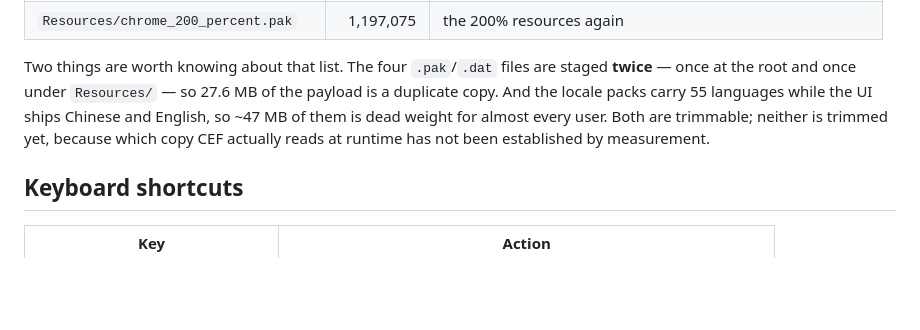
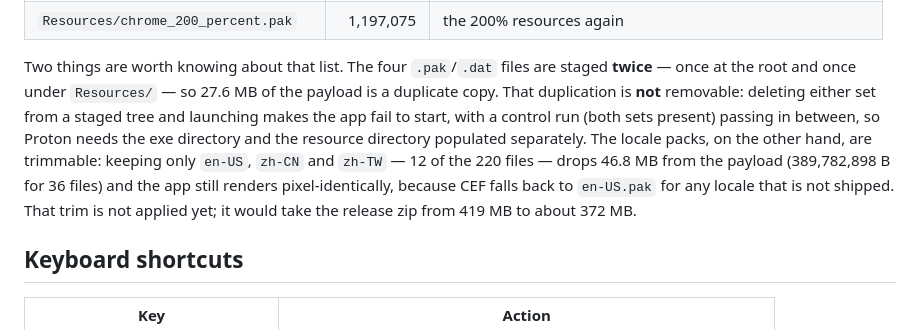
Before and after one commit to riantr/moonbit-labeler, a Markdown page: README.md, the part around the change. Rendered like a GitHub page; blank space fills up the shorter version.

Commit message:
docs: record what the CEF staging measurement actually showed

```diff
--- a/README.md
+++ b/README.md
@@ -342,11 +342,16 @@ app entry resolves against, plus the CEF locale packs:
 
 Two things are worth knowing about that list. The four `.pak`/`.dat`
 files are staged **twice** — once at the root and once under `Resources/`
-— so 27.6 MB of the payload is a duplicate copy. And the locale packs
-carry 55 languages while the UI ships Chinese and English, so ~47 MB of
-them is dead weight for almost every user. Both are trimmable; neither
-is trimmed yet, because which copy CEF actually reads at runtime has not
-been established by measurement.
+— so 27.6 MB of the payload is a duplicate copy. That duplication is
+**not** removable: deleting either set from a staged tree and launching
+makes the app fail to start, with a control run (both sets present)
+passing in between, so Proton needs the exe directory and the resource
+directory populated separately. The locale packs, on the other hand, are
+trimmable: keeping only `en-US`, `zh-CN` and `zh-TW` — 12 of the 220
+files — drops 46.8 MB from the payload (389,782,898 B for 36 files) and
+the app still renders pixel-identically, because CEF falls back to
+`en-US.pak` for any locale that is not shipped. That trim is not applied
+yet; it would take the release zip from 419 MB to about 372 MB.
 
 ## Keyboard shortcuts
 
```
